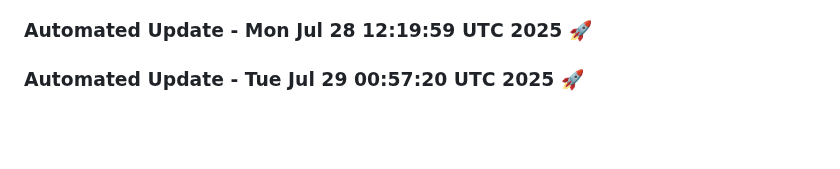
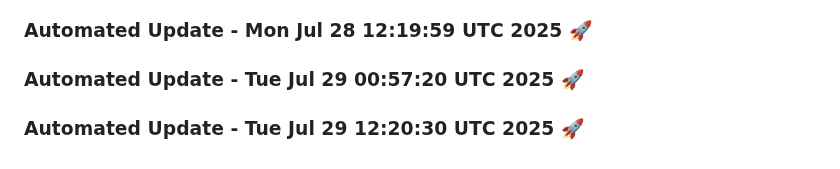
Before and after one commit to tanishq20011430/resume.github.io, a Markdown page: README.md, the part around the change. GitHub-like rendering; blank space fills up the shorter version.

Commit message:
Automated daily update: Tue Jul 29 12:20:30 UTC 2025

```diff
--- a/README.md
+++ b/README.md
@@ -1081,3 +1081,6 @@
 
 
 ### Automated Update - Tue Jul 29 00:57:20 UTC 2025 🚀
+
+
+### Automated Update - Tue Jul 29 12:20:30 UTC 2025 🚀
```
